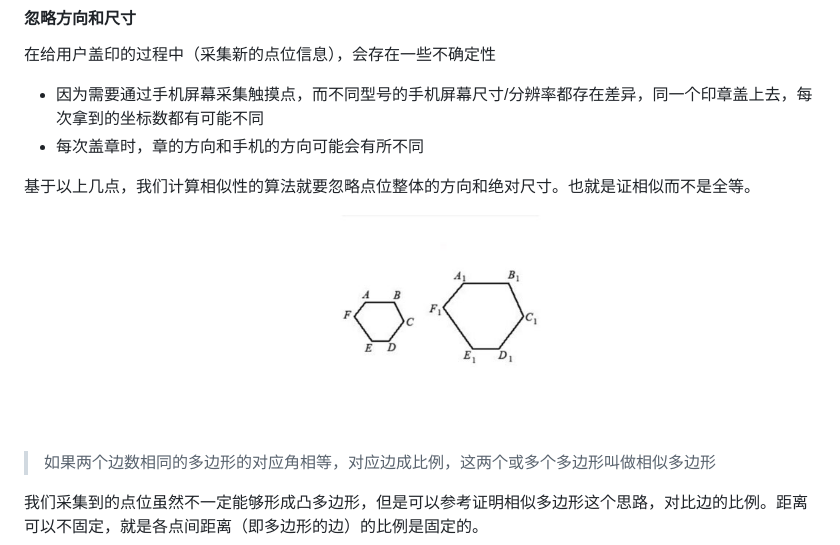
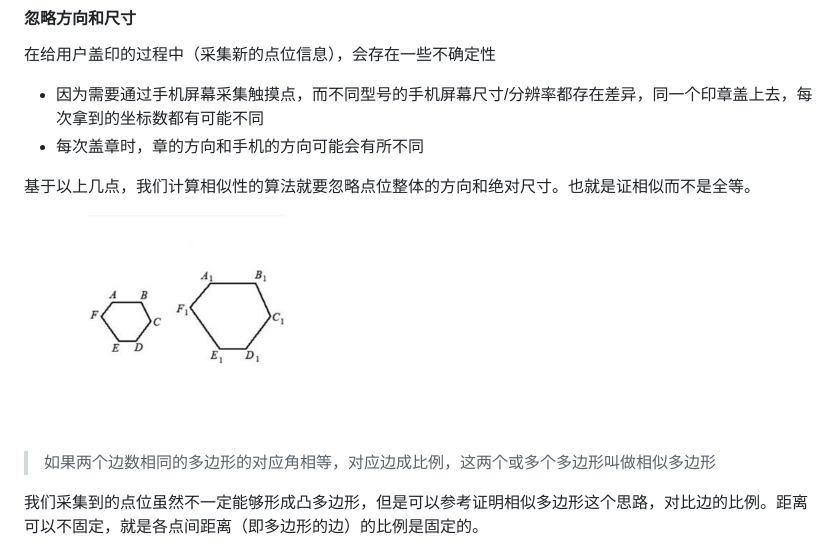
Before and after one commit to browniu/stampCode, a Markdown page: README.md, the part around the change printed below. GitHub-like rendering; pictures changed too: static/simi.jpg (deleted), static/simi2.jpg (added).

Commit message:
更新文档

```diff
--- a/README.md
+++ b/README.md
@@ -55,7 +55,7 @@ H5印章实体大概就是有一些圆点凸起的方块，每个凸起的地方
 
 基于以上几点，我们计算相似性的算法就要忽略点位整体的方向和绝对尺寸。也就是证相似而不是全等。
 
-![相似多边形](static/simi.jpg)
+![相似多边形](static/simi2.jpg)
 
 > 如果两个边数相同的多边形的对应角相等，对应边成比例，这两个或多个多边形叫做相似多边形
 
```
Also changed, not shown: other parts of README.md (+0 -1 lines).
